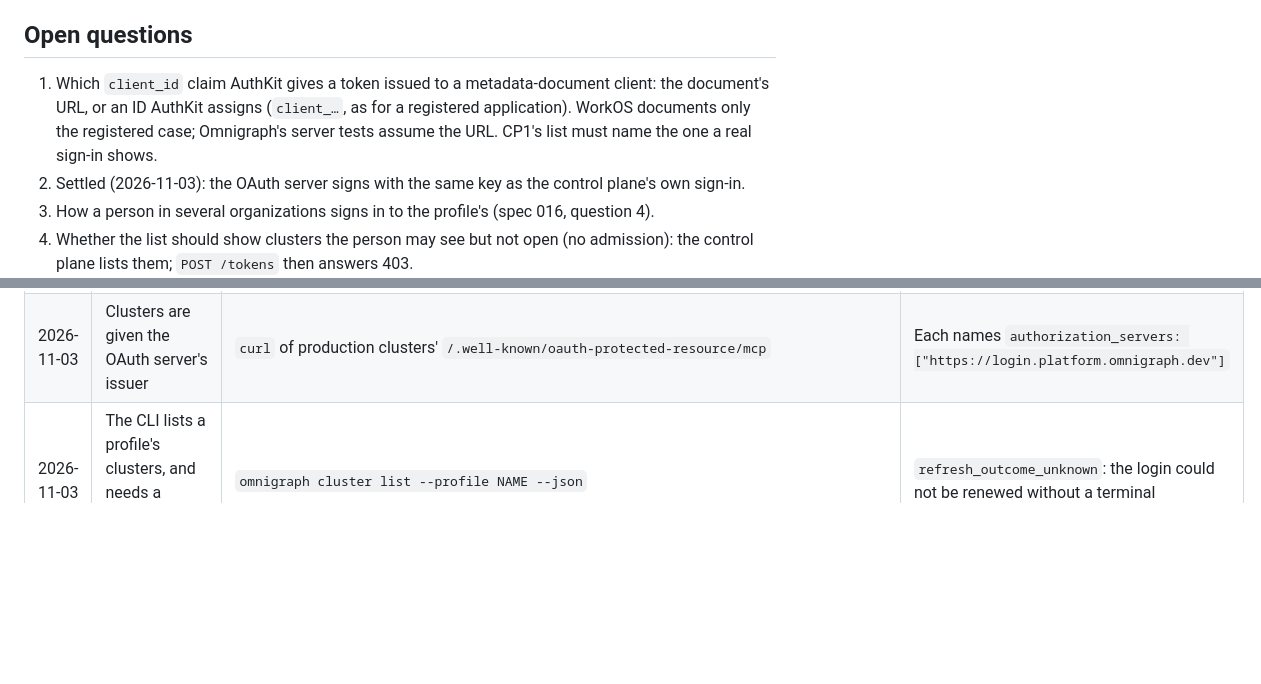
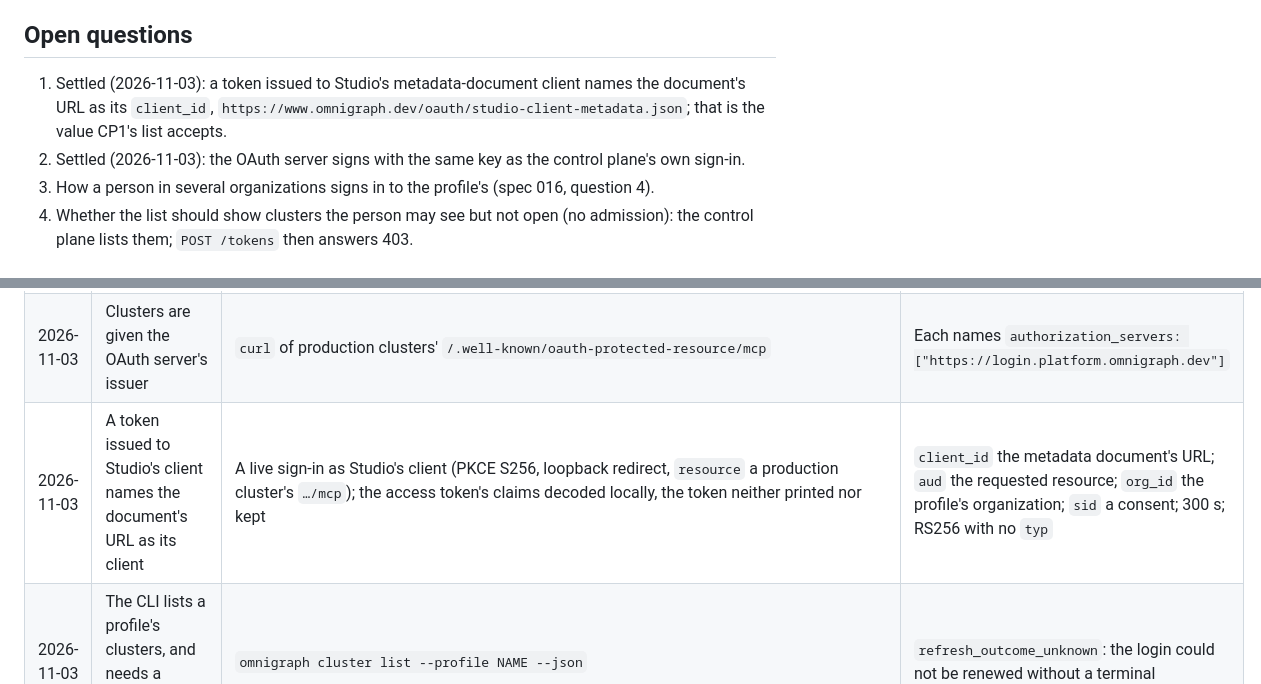
Before and after one commit to ModernRelay/omnigraph-studio, a Markdown page: specs/021-control-plane/plan.md, 2 parts joined by grey strips. Rendered like a GitHub page; blank space fills up the shorter version.

Commit message:
docs(specs): 021, Studio's client ID settled

```diff
--- a/specs/021-control-plane/plan.md
+++ b/specs/021-control-plane/plan.md
@@ -242,10 +242,9 @@ only to the endpoint it names." `docs/architecture.md`'s layer table gains the c
 
 ## Open questions
 
-1. Which `client_id` claim AuthKit gives a token issued to a metadata-document client: the
-   document's URL, or an ID AuthKit assigns (`client_…`, as for a registered application).
-   WorkOS documents only the registered case; Omnigraph's server tests assume the URL. CP1's
-   list must name the one a real sign-in shows.
+1. Settled (2026-11-03): a token issued to Studio's metadata-document client names the
+   document's URL as its `client_id`, `https://www.omnigraph.dev/oauth/studio-client-metadata.json`;
+   that is the value CP1's list accepts.
 2. Settled (2026-11-03): the OAuth server signs with the same key as the control plane's own
    sign-in.
 3. How a person in several organizations signs in to the profile's (spec 016, question 4).
@@ -264,6 +263,7 @@ only to the endpoint it names." `docs/architecture.md`'s layer table gains the c
 | 2026-11-03 | Production signs Studio in without registration, and has no default resource | The identity provider's application and resource listings, read-only; the OAuth server's `/.well-known/oauth-authorization-server` | No registered applications; each resource is a cluster's `…/mcp`, none the default; `client_id_metadata_document_supported: true` |
 | 2026-11-03 | Without `resource`, a token's `aud` is the environment's; an OAuth token's `sid` is a consent | WorkOS docs, `authkit/mcp` ("Set a default Resource Indicator") and `reference/workos-connect/token` | As stated |
 | 2026-11-03 | Clusters are given the OAuth server's issuer | `curl` of production clusters' `/.well-known/oauth-protected-resource/mcp` | Each names `authorization_servers: ["https://login.platform.omnigraph.dev"]` |
+| 2026-11-03 | A token issued to Studio's client names the document's URL as its client | A live sign-in as Studio's client (PKCE S256, loopback redirect, `resource` a production cluster's `…/mcp`); the access token's claims decoded locally, the token neither printed nor kept | `client_id` the metadata document's URL; `aud` the requested resource; `org_id` the profile's organization; `sid` a consent; 300 s; RS256 with no `typ` |
 | 2026-11-03 | The CLI lists a profile's clusters, and needs a current login to | `omnigraph cluster list --profile NAME --json` | `refresh_outcome_unknown`: the login could not be renewed without a terminal |
 
 ## Corrections
```
